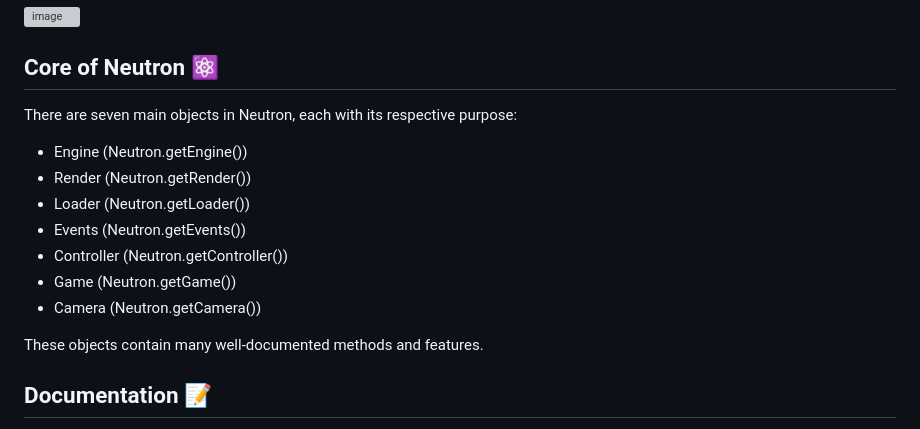
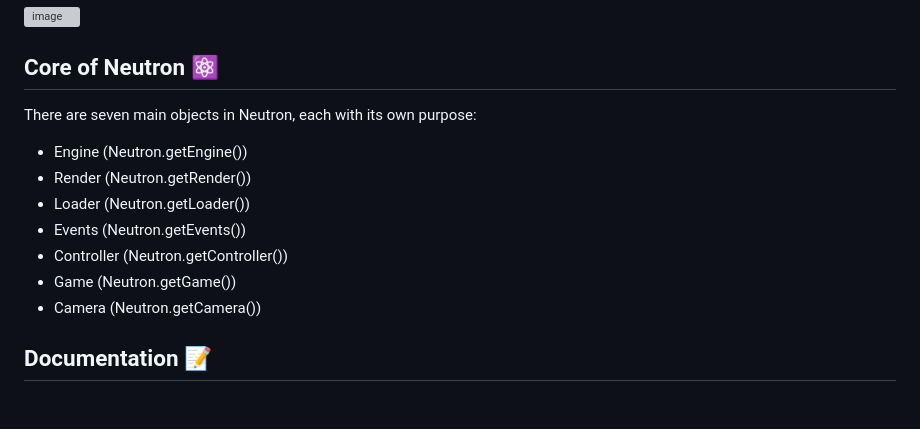
Before and after one commit to dnakhooda/Neutron, a Markdown page: README.md, the part around the change. Rendered like a GitHub page; blank space fills up the shorter version; grey boxes are pictures that could not be loaded.

```diff
--- a/README.md
+++ b/README.md
@@ -188,7 +188,7 @@ Now, using the arrow keys on your keyboard, you can move your player around the
 
 ## Core of Neutron ⚛
 
-There are seven main objects in Neutron, each with its respective purpose:
+There are seven main objects in Neutron, each with its own purpose:
 
 - Engine (Neutron.getEngine())
 - Render (Neutron.getRender())
@@ -198,8 +198,6 @@ There are seven main objects in Neutron, each with its respective purpose:
 - Game (Neutron.getGame())
 - Camera (Neutron.getCamera())
 
-These objects contain many well-documented methods and features.
-
 ## Documentation 📝
 
 The Neutron namespace contains all of Neutron's features and allows you to access its various methods. Read the descriptions of each method or function to learn its purpose and how to use it.
```
